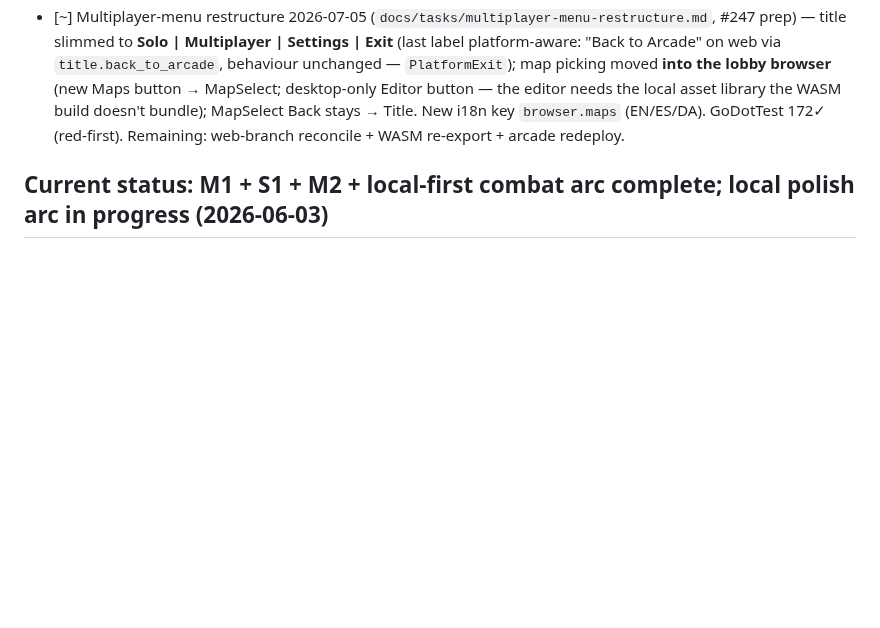
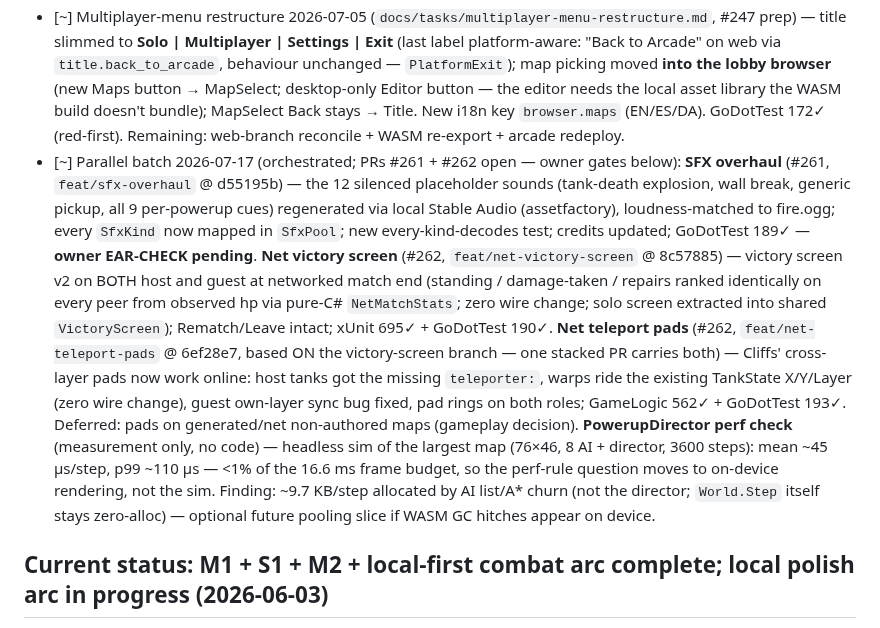
Before and after one commit to Vodkadav/TankGame, a Markdown page: PROGRESS.md, the part around the change. GitHub-like rendering; blank space fills up the shorter version.

Commit message:
PROGRESS: record 2026-07-17 parallel batch (#263)
* PROGRESS: record 2026-07-17 parallel batch (SFX overhaul, net victory screen, net teleport pads, perf check)

Three branches pushed pending owner merge + SFX ear-check; perf verdict recorded.

Co-Authored-By: Claude Fable 5 <noreply@anthropic.com>

* PROGRESS: cite PRs #261/#262 for the 2026-07-17 batch

Co-Authored-By: Claude Fable 5 <noreply@anthropic.com>

---------

Co-authored-by: Daniel Machado <au280502@uni.au.dk>
Co-authored-by: Claude Fable 5 <noreply@anthropic.com>

```diff
--- a/PROGRESS.md
+++ b/PROGRESS.md
@@ -41,6 +41,25 @@ dashboard reads — keep it in sync with the detailed sections below.
   GoDotTest 187 — all green. Remaining: merge (owner squash-merge after CI), live two-device rematch/pickup
   check, 60 fps profile with the director on the largest map (perf rule), web re-export for the arcade.
 - [~] Multiplayer-menu restructure 2026-07-05 (`docs/tasks/multiplayer-menu-restructure.md`, #247 prep) — title slimmed to **Solo | Multiplayer | Settings | Exit** (last label platform-aware: "Back to Arcade" on web via `title.back_to_arcade`, behaviour unchanged — `PlatformExit`); map picking moved **into the lobby browser** (new Maps button → MapSelect; desktop-only Editor button — the editor needs the local asset library the WASM build doesn't bundle); MapSelect Back stays → Title. New i18n key `browser.maps` (EN/ES/DA). GoDotTest 172✓ (red-first). Remaining: web-branch reconcile + WASM re-export + arcade redeploy.
+- [~] Parallel batch 2026-07-17 (orchestrated; PRs #261 + #262 open — owner gates below):
+  **SFX overhaul** (#261, `feat/sfx-overhaul` @ d55195b) — the 12 silenced placeholder sounds (tank-death
+  explosion, wall break, generic pickup, all 9 per-powerup cues) regenerated via local Stable Audio
+  (assetfactory), loudness-matched to fire.ogg; every `SfxKind` now mapped in `SfxPool`; new
+  every-kind-decodes test; credits updated; GoDotTest 189✓ — **owner EAR-CHECK pending**.
+  **Net victory screen** (#262, `feat/net-victory-screen` @ 8c57885) — victory screen v2 on BOTH host and
+  guest at networked match end (standing / damage-taken / repairs ranked identically on every peer
+  from observed hp via pure-C# `NetMatchStats`; zero wire change; solo screen extracted into shared
+  `VictoryScreen`); Rematch/Leave intact; xUnit 695✓ + GoDotTest 190✓.
+  **Net teleport pads** (#262, `feat/net-teleport-pads` @ 6ef28e7, based ON the victory-screen
+  branch — one stacked PR carries both) — Cliffs' cross-layer pads now work online: host tanks got the
+  missing `teleporter:`, warps ride the existing TankState X/Y/Layer (zero wire change), guest
+  own-layer sync bug fixed, pad rings on both roles; GameLogic 562✓ + GoDotTest 193✓. Deferred:
+  pads on generated/net non-authored maps (gameplay decision).
+  **PowerupDirector perf check** (measurement only, no code) — headless sim of the largest map
+  (76×46, 8 AI + director, 3600 steps): mean ~45 µs/step, p99 ~110 µs — <1% of the 16.6 ms frame
+  budget, so the perf-rule question moves to on-device rendering, not the sim. Finding: ~9.7 KB/step
+  allocated by AI list/A* churn (not the director; `World.Step` itself stays zero-alloc) — optional
+  future pooling slice if WASM GC hitches appear on device.
 
 ## Current status: **M1 + S1 + M2 + local-first combat arc complete; local polish arc in progress** (2026-06-03)
 
```
